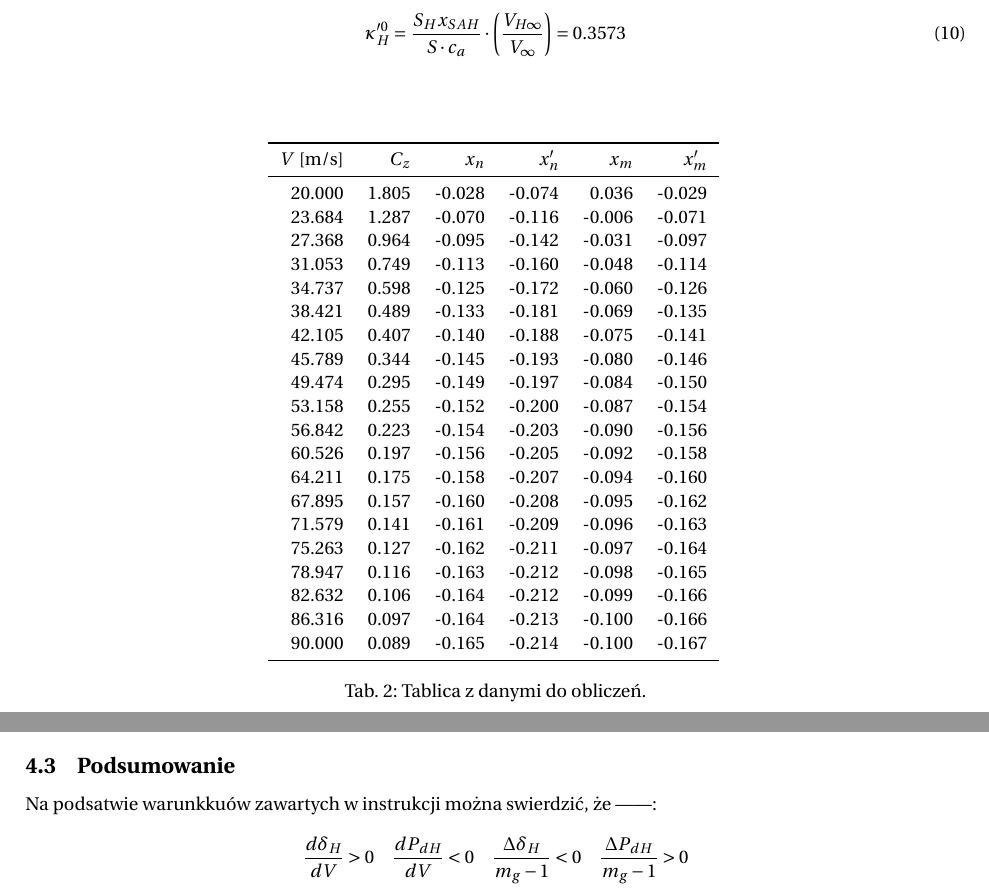
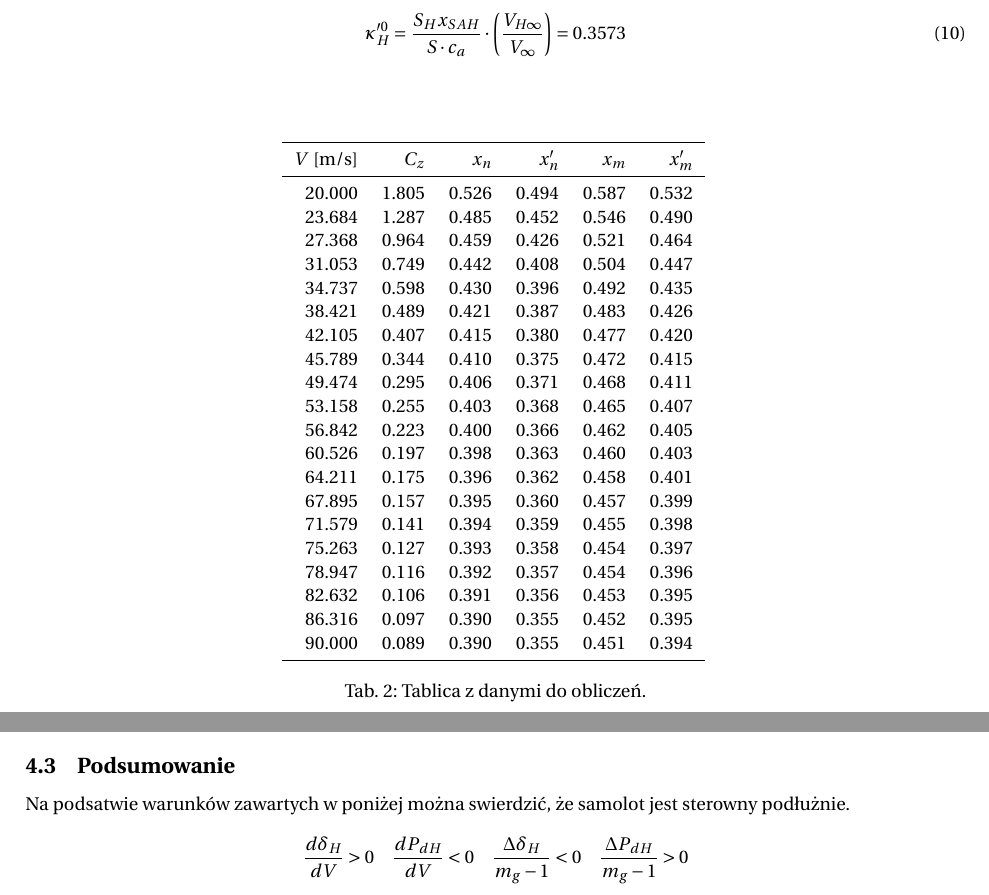
Before and after one commit to mahromir/FLIGHT_MECHANICS, a LaTeX document (proj10/latex_raport/ml_proj10.tex, which reads proj10/latex_raport/tabelka_1.tex): two parts of pages 4 and 12 of 12, joined at a grey line, cut so that both start at the same text. Compiled offline with pdfLaTeX.

Commit message:
proj10:fi

```diff
--- a/proj10/latex_raport/ml_proj10.tex
+++ b/proj10/latex_raport/ml_proj10.tex
@@ -240,12 +240,10 @@ Kryteria sterowności podłużnej względem przeciążenia: przyrost kąta wychy
 
 \subsection{Podsumowanie}
 
-Na podsatwie warunkkuów zawartych w instrukcji można swierdzić, że ------:
+Na podsatwie warunków zawartych w poniżej można swierdzić, że samolot jest sterowny podłużnie.
 \begin{align*}
     \frac{d\delta_H}{dV}>0 \quad \frac{dP_{dH}}{dV}<0 \quad \frac{\Delta\delta_H}{m_g-1}<0 \quad \frac{\Delta P_{dH}}{m_g-1}>0
 \end{align*}
 
 
-\printbibliography
-
 \end{document}
--- a/proj10/latex_raport/tabelka_1.tex
+++ b/proj10/latex_raport/tabelka_1.tex
@@ -2,25 +2,25 @@
 \toprule
  $V$ [m/s] &  $C_z$ &  $x_n$ &  $x_n'$ &  $x_m$ &  $x_m'$ \\
 \midrule
-    20.000 &  1.805 & -0.028 &  -0.074 &  0.036 &  -0.029 \\
-    23.684 &  1.287 & -0.070 &  -0.116 & -0.006 &  -0.071 \\
-    27.368 &  0.964 & -0.095 &  -0.142 & -0.031 &  -0.097 \\
-    31.053 &  0.749 & -0.113 &  -0.160 & -0.048 &  -0.114 \\
-    34.737 &  0.598 & -0.125 &  -0.172 & -0.060 &  -0.126 \\
-    38.421 &  0.489 & -0.133 &  -0.181 & -0.069 &  -0.135 \\
-    42.105 &  0.407 & -0.140 &  -0.188 & -0.075 &  -0.141 \\
-    45.789 &  0.344 & -0.145 &  -0.193 & -0.080 &  -0.146 \\
-    49.474 &  0.295 & -0.149 &  -0.197 & -0.084 &  -0.150 \\
-    53.158 &  0.255 & -0.152 &  -0.200 & -0.087 &  -0.154 \\
-    56.842 &  0.223 & -0.154 &  -0.203 & -0.090 &  -0.156 \\
-    60.526 &  0.197 & -0.156 &  -0.205 & -0.092 &  -0.158 \\
-    64.211 &  0.175 & -0.158 &  -0.207 & -0.094 &  -0.160 \\
-    67.895 &  0.157 & -0.160 &  -0.208 & -0.095 &  -0.162 \\
-    71.579 &  0.141 & -0.161 &  -0.209 & -0.096 &  -0.163 \\
-    75.263 &  0.127 & -0.162 &  -0.211 & -0.097 &  -0.164 \\
-    78.947 &  0.116 & -0.163 &  -0.212 & -0.098 &  -0.165 \\
-    82.632 &  0.106 & -0.164 &  -0.212 & -0.099 &  -0.166 \\
-    86.316 &  0.097 & -0.164 &  -0.213 & -0.100 &  -0.166 \\
-    90.000 &  0.089 & -0.165 &  -0.214 & -0.100 &  -0.167 \\
+    20.000 &  1.805 &  0.526 &   0.494 &  0.587 &   0.532 \\
+    23.684 &  1.287 &  0.485 &   0.452 &  0.546 &   0.490 \\
+    27.368 &  0.964 &  0.459 &   0.426 &  0.521 &   0.464 \\
+    31.053 &  0.749 &  0.442 &   0.408 &  0.504 &   0.447 \\
+    34.737 &  0.598 &  0.430 &   0.396 &  0.492 &   0.435 \\
+    38.421 &  0.489 &  0.421 &   0.387 &  0.483 &   0.426 \\
+    42.105 &  0.407 &  0.415 &   0.380 &  0.477 &   0.420 \\
+    45.789 &  0.344 &  0.410 &   0.375 &  0.472 &   0.415 \\
+    49.474 &  0.295 &  0.406 &   0.371 &  0.468 &   0.411 \\
+    53.158 &  0.255 &  0.403 &   0.368 &  0.465 &   0.407 \\
+    56.842 &  0.223 &  0.400 &   0.366 &  0.462 &   0.405 \\
+    60.526 &  0.197 &  0.398 &   0.363 &  0.460 &   0.403 \\
+    64.211 &  0.175 &  0.396 &   0.362 &  0.458 &   0.401 \\
+    67.895 &  0.157 &  0.395 &   0.360 &  0.457 &   0.399 \\
+    71.579 &  0.141 &  0.394 &   0.359 &  0.455 &   0.398 \\
+    75.263 &  0.127 &  0.393 &   0.358 &  0.454 &   0.397 \\
+    78.947 &  0.116 &  0.392 &   0.357 &  0.454 &   0.396 \\
+    82.632 &  0.106 &  0.391 &   0.356 &  0.453 &   0.395 \\
+    86.316 &  0.097 &  0.390 &   0.355 &  0.452 &   0.395 \\
+    90.000 &  0.089 &  0.390 &   0.355 &  0.451 &   0.394 \\
 \bottomrule
 \end{tabular}
```
Also changed, not shown: proj10/latex_raport/ml_proj10.pdf, 1 other file.
